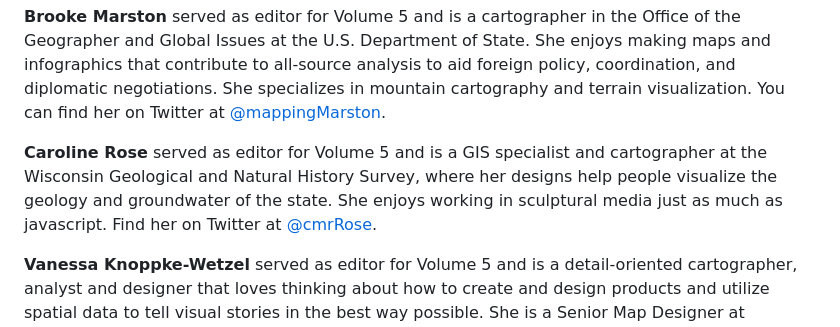
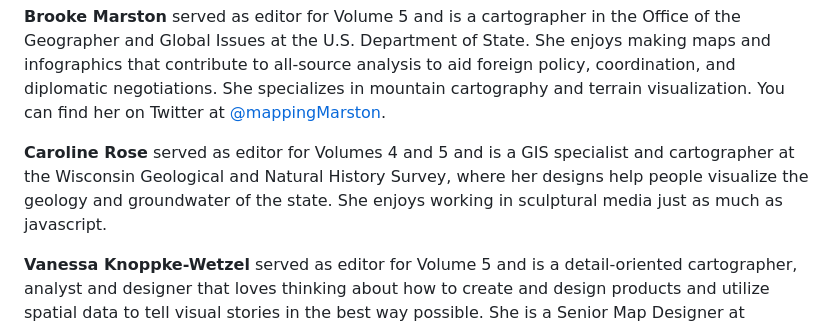
Before and after one commit to nacis/atlasofdesign.org, a Markdown page: about/staff.md, the part around the change. GitHub-like rendering.

Commit message:
Update staff.md
update Caroline blurb (editors list)

```diff
--- a/about/staff.md
+++ b/about/staff.md
@@ -35,7 +35,7 @@ The Atlas of Design is a product of the [North American Cartographic Information
 
 <strong>Brooke Marston</strong> served as editor for Volume 5 and is a cartographer in the Office of the Geographer and Global Issues at the U.S. Department of State. She enjoys making maps and infographics that contribute to all-source analysis to aid foreign policy, coordination, and diplomatic negotiations. She specializes in mountain cartography and terrain visualization. You can find her on Twitter at <a href="https://twitter.com/mappingMarston">@mappingMarston</a>.
 
-<strong>Caroline Rose</strong> served as editor for Volume 5 and is a GIS specialist and cartographer at the Wisconsin Geological and Natural History Survey, where her designs help people visualize the geology and groundwater of the state. She enjoys working in sculptural media just as much as javascript. Find her on Twitter at <a href="https://twitter.com/cmrrose">@cmrRose</a>.
+<strong>Caroline Rose</strong> served as editor for Volumes 4 and 5 and is a GIS specialist and cartographer at the Wisconsin Geological and Natural History Survey, where her designs help people visualize the geology and groundwater of the state. She enjoys working in sculptural media just as much as javascript.
 
 <strong>Vanessa Knoppke-Wetzel</strong> served as editor for Volume 5 and is a detail-oriented cartographer, analyst and designer that loves thinking about how to create and design products and utilize spatial data to tell visual stories in the best way possible. She is a Senior Map Designer at Mapbox, and also the founder of #creativeCarto. In her free time, you can find her lifting weights, running, or enjoying the outdoors. Chat with her on Twitter: <a href="https://twitter.com/run_for_funner">@run_for_funner</a>
 
```
